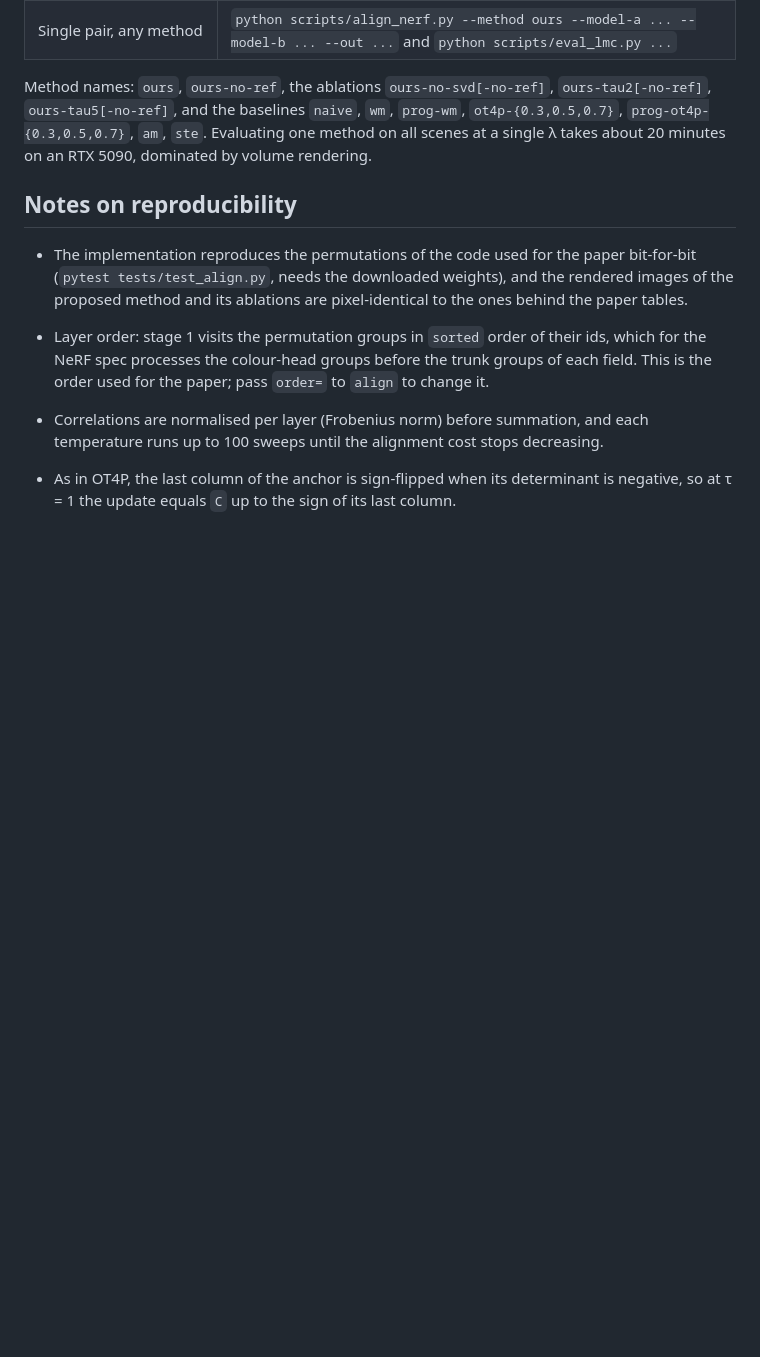
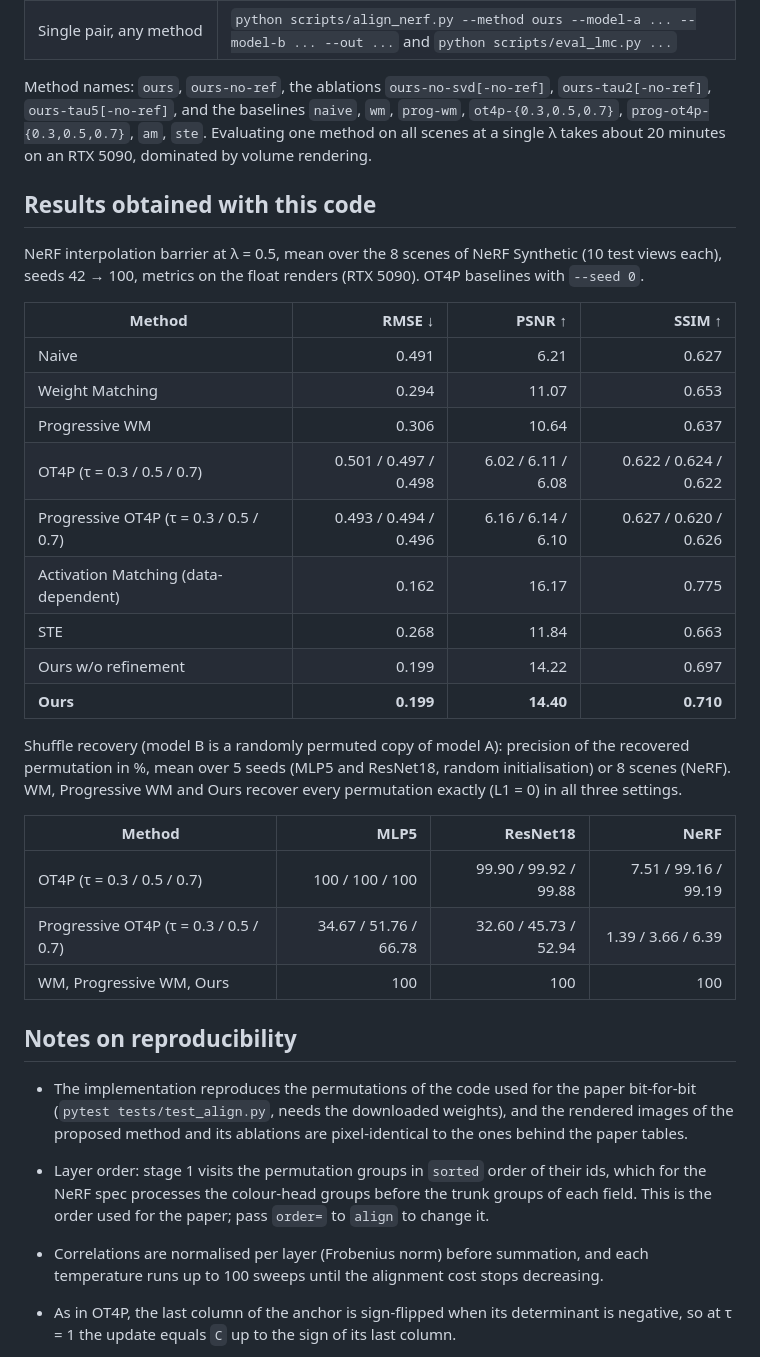
Before and after one commit to yuzu0308/progressive-permutation-alignment, a Markdown page: README.md, the part around the change. GitHub-like rendering; blank space fills up the shorter version.

Commit message:
docs: README に公開コードで再計算した結果の表を追加
- NeRF の補間障壁（λ=0.5、8 シーン、19 手法中の主要行）
- シャッフル復元の precision（MLP5・ResNet18・NeRF、OT4P は本家どおりの写像）

Co-Authored-By: Claude Opus 5.5 <noreply@anthropic.com>

```diff
--- a/README.md
+++ b/README.md
@@ -82,6 +82,33 @@ Method names: `ours`, `ours-no-ref`, the ablations `ours-no-svd[-no-ref]`, `ours
 `prog-ot4p-{0.3,0.5,0.7}`, `am`, `ste`. Evaluating one method on all scenes at a single λ takes about
 20 minutes on an RTX 5090, dominated by volume rendering.
 
+## Results obtained with this code
+
+NeRF interpolation barrier at λ = 0.5, mean over the 8 scenes of NeRF Synthetic (10 test views each), seeds
+42 → 100, metrics on the float renders (RTX 5090). OT4P baselines with `--seed 0`.
+
+| Method | RMSE ↓ | PSNR ↑ | SSIM ↑ |
+|---|---:|---:|---:|
+| Naive | 0.491 | 6.21 | 0.627 |
+| Weight Matching | 0.294 | 11.07 | 0.653 |
+| Progressive WM | 0.306 | 10.64 | 0.637 |
+| OT4P (τ = 0.3 / 0.5 / 0.7) | 0.501 / 0.497 / 0.498 | 6.02 / 6.11 / 6.08 | 0.622 / 0.624 / 0.622 |
+| Progressive OT4P (τ = 0.3 / 0.5 / 0.7) | 0.493 / 0.494 / 0.496 | 6.16 / 6.14 / 6.10 | 0.627 / 0.620 / 0.626 |
+| Activation Matching (data-dependent) | 0.162 | 16.17 | 0.775 |
+| STE | 0.268 | 11.84 | 0.663 |
+| Ours w/o refinement | 0.199 | 14.22 | 0.697 |
+| **Ours** | **0.199** | **14.40** | **0.710** |
+
+Shuffle recovery (model B is a randomly permuted copy of model A): precision of the recovered permutation
+in %, mean over 5 seeds (MLP5 and ResNet18, random initialisation) or 8 scenes (NeRF). WM, Progressive WM
+and Ours recover every permutation exactly (L1 = 0) in all three settings.
+
+| Method | MLP5 | ResNet18 | NeRF |
+|---|---:|---:|---:|
+| OT4P (τ = 0.3 / 0.5 / 0.7) | 100 / 100 / 100 | 99.90 / 99.92 / 99.88 | 7.51 / 99.16 / 99.19 |
+| Progressive OT4P (τ = 0.3 / 0.5 / 0.7) | 34.67 / 51.76 / 66.78 | 32.60 / 45.73 / 52.94 | 1.39 / 3.66 / 6.39 |
+| WM, Progressive WM, Ours | 100 | 100 | 100 |
+
 ## Notes on reproducibility
 
 * The implementation reproduces the permutations of the code used for the paper bit-for-bit
```
